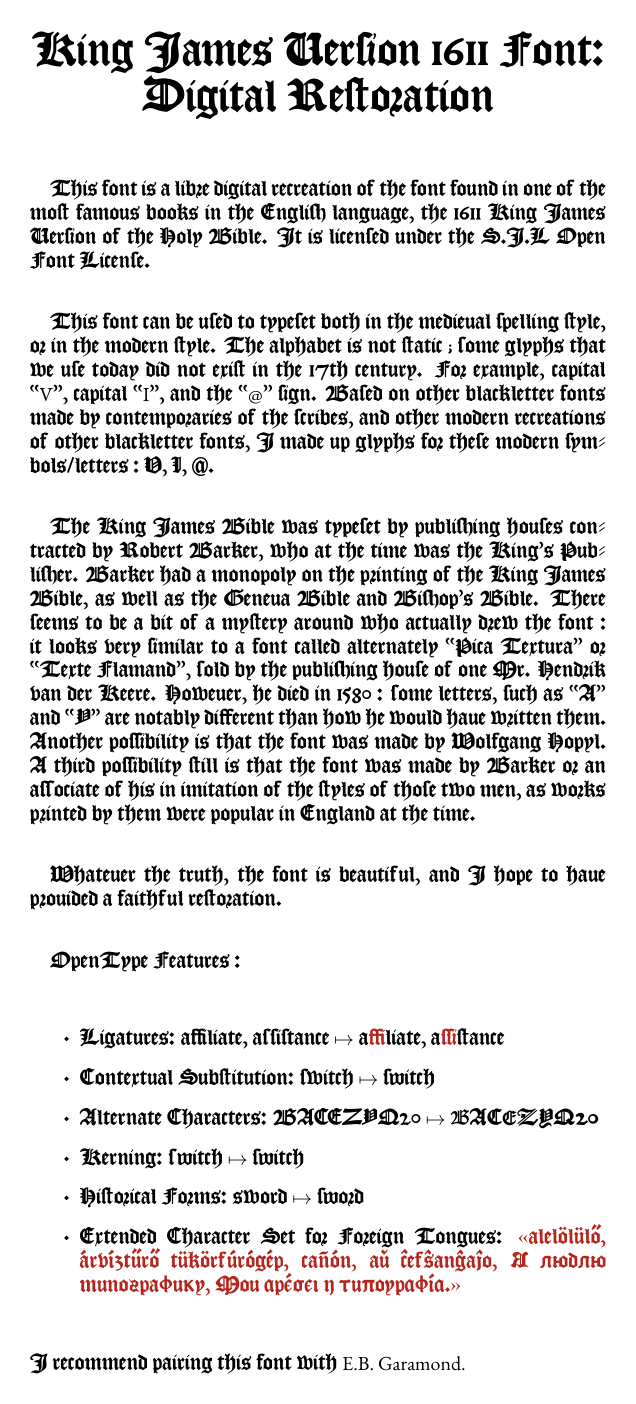
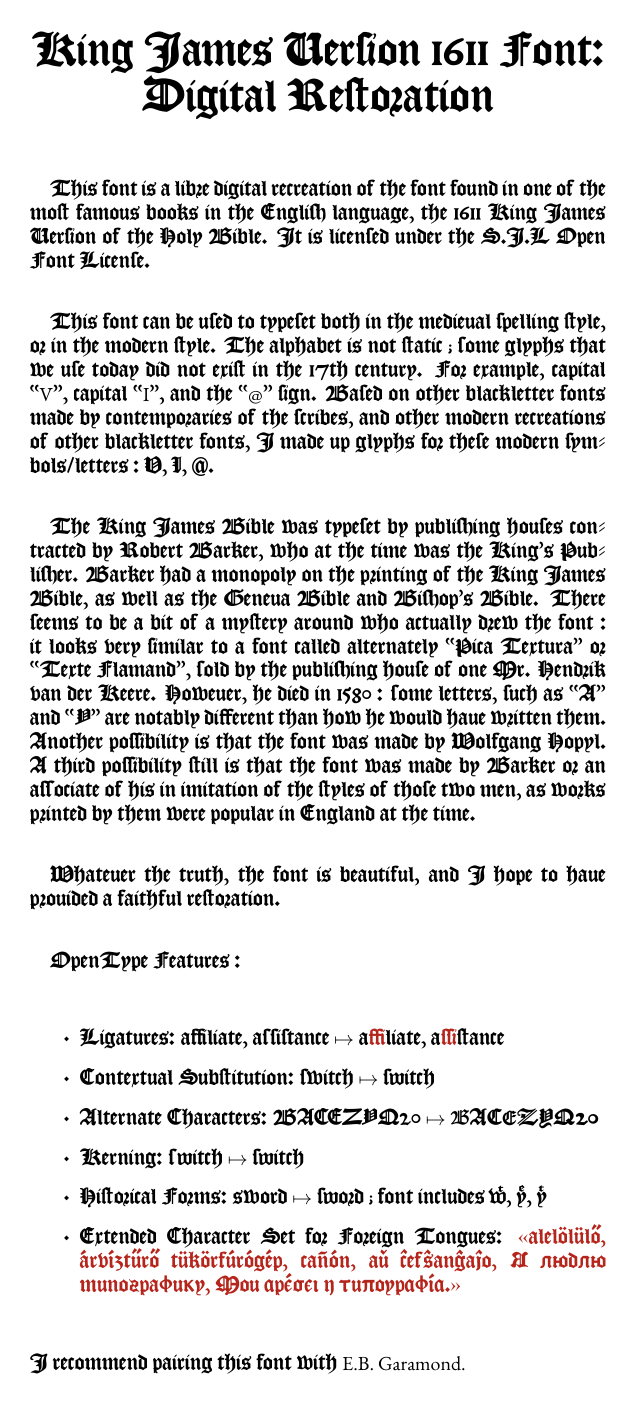
Before and after one commit to ctrlcctrlv/kjv1611, a LaTeX figure (info/info.tex): the whole page. Compiled offline with XeLaTeX.

Commit message:
Version 3.3
Close #25
Close #26
Close #23

```diff
--- a/info/info.tex
+++ b/info/info.tex
@@ -30,7 +30,7 @@
 \item Contextual Substitution: {\nocaltkjv{switch}} $\mapsto$ switch
 \item Alternate Characters: BACEZYQ20 $\mapsto$ {\altkjv{BACEZYQ20}}
 \item Kerning: {\nokernkjv{switch}} $\mapsto$ switch
-\item Historical Forms: {\nohistkjv{sword}} $\mapsto$ sword
+\item Historical Forms: {\nohistkjv{sword}} $\mapsto$ sword ; font includes wͭ, yͤ, yͭ
 \item Extended Character Set for Foreign Tongues: {\color{BrickRed}\nohistkjv{«alelölülő, árvíztűrő tükörfúrógép, cañón, aŭ ĉefŝanĝaĵo, Я люблю типографику, Μου αρέσει η τυπογραφία.»}}
     \end{itemize}
     I recommend pairing this font with {\gara{E.B. Garamond.}}
```
Also changed, not shown: KJV glyphs/misc/Where.png (added), KJV glyphs/misc/wͭ the.png (added), KJV1611.otf, info/info.pdf, info/info.png, 2 other files.
